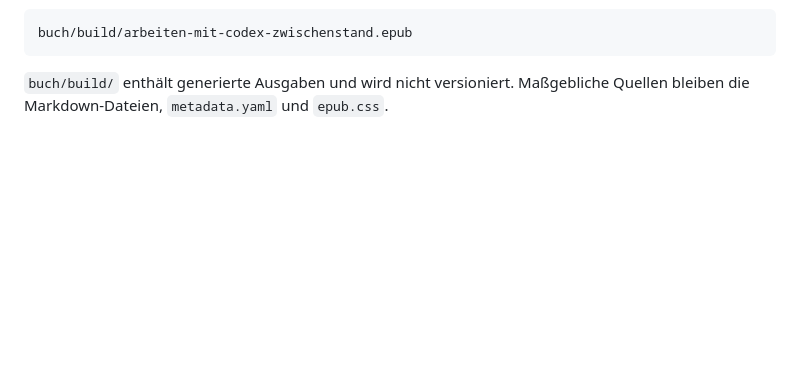
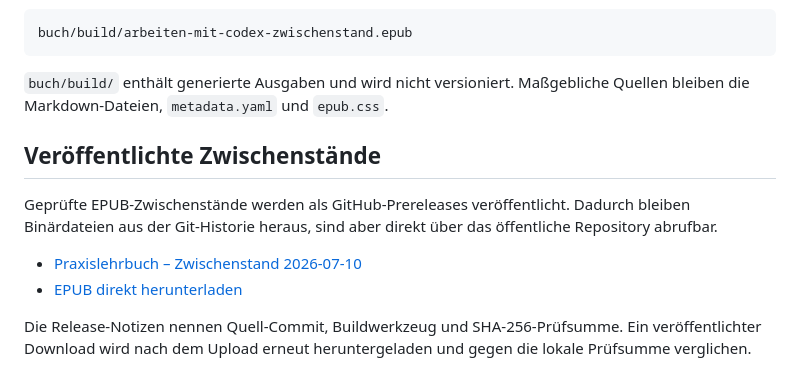
Before and after one commit to plebsapps/schule, a Markdown page: buch/README.md, the part around the change. Rendered like a GitHub page; blank space fills up the shorter version.

Commit message:
docs: record book prerelease

````diff
--- a/buch/README.md
+++ b/buch/README.md
@@ -80,3 +80,12 @@ buch/build/arbeiten-mit-codex-zwischenstand.epub
 ```
 
 `buch/build/` enthält generierte Ausgaben und wird nicht versioniert. Maßgebliche Quellen bleiben die Markdown-Dateien, `metadata.yaml` und `epub.css`.
+
+## Veröffentlichte Zwischenstände
+
+Geprüfte EPUB-Zwischenstände werden als GitHub-Prereleases veröffentlicht. Dadurch bleiben Binärdateien aus der Git-Historie heraus, sind aber direkt über das öffentliche Repository abrufbar.
+
+- [Praxislehrbuch – Zwischenstand 2026-07-10](https://github.com/plebsapps/schule/releases/tag/book-preview-2026-07-10)
+- [EPUB direkt herunterladen](https://github.com/plebsapps/schule/releases/download/book-preview-2026-07-10/arbeiten-mit-codex-zwischenstand.epub)
+
+Die Release-Notizen nennen Quell-Commit, Buildwerkzeug und SHA-256-Prüfsumme. Ein veröffentlichter Download wird nach dem Upload erneut heruntergeladen und gegen die lokale Prüfsumme verglichen.
````
Also changed, not shown: buch/projektchronik.md (+2 -0 lines).
